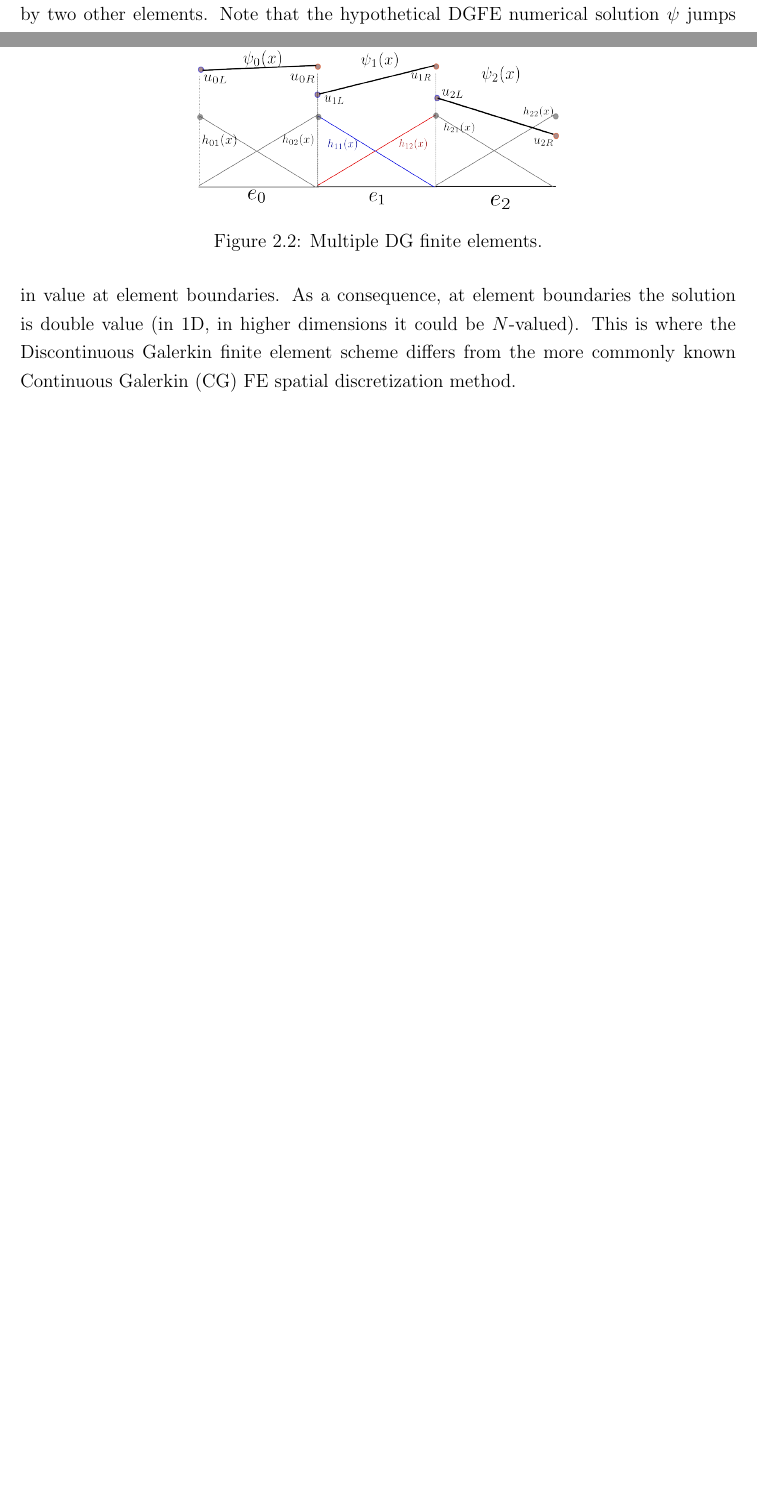
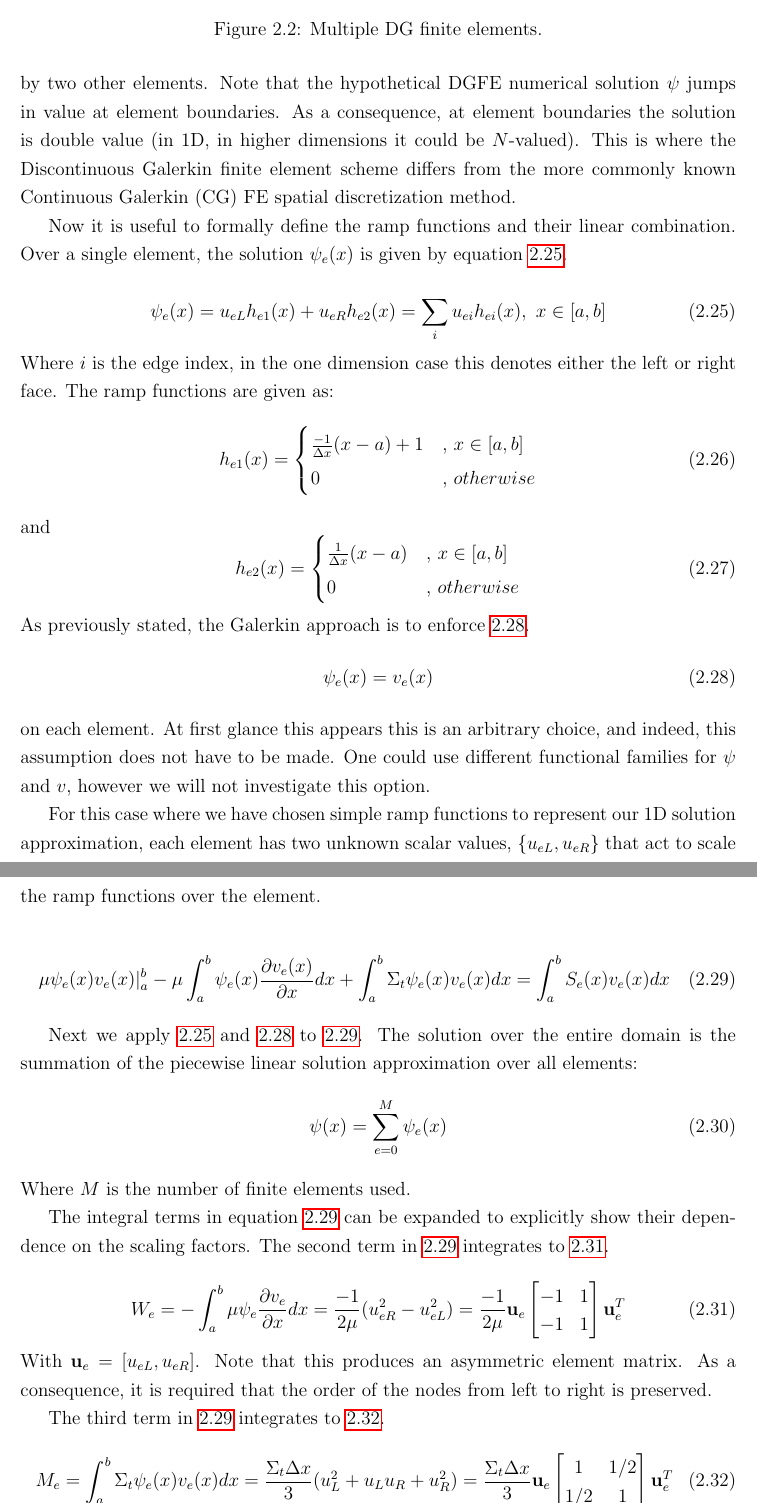
Before and after one commit to wgurecky/SpyTran, a LaTeX thesis (doc/tex/main.tex, which reads doc/tex/dg_theory.tex, doc/tex/theory.tex): two parts of pages 11 and 12 of 15 before the commit and two parts of pages 12 and 13 of 17 after it, joined at a grey line, cut so that both start at the same text, the shorter picture padded with empty space. Compiled offline with pdfLaTeX.

Commit message:
updating theory

```diff
--- a/doc/tex/dg_theory.tex
+++ b/doc/tex/dg_theory.tex
@@ -32,9 +32,9 @@ Next, we integrate the first term in \ref{1d_tr_weak} by parts giving:
 \label{1d_tr_weak2}
 \end{equation}
 We are free to choose a functional form for $v(x)$. In the Galerkin approach, the test function is
-taken to be of the same form as the solution approximation $\psi(x)$. The simple DGFE choice is to take $v(x)$ to be a
+taken to be of the same functional form as the solution approximation $\psi(x)$. The simple DGFE choice is to take $v(x)$ to be a
 linear combination of ramp functions. Each ramp function $h_{ei}(x)$ is supported only at one nodal location in the mesh
-and is defined to be zero at all other nodes. Figure \ref{single_ele} displays two interior neighboring ramp functions which are each non-zero over element $e_1$. The ramp functions are defined to have unit height over their supporting node.  An element is defined to be the region between bounding nodes which are points at which the solution is supported.
+and is defined to be zero at all other nodes. Figure \ref{single_ele} displays two interior neighboring ramp functions which are each non-zero over element $e_1$. The ramp functions are defined to have unit height over their supporting node.  An element is defined to be the region between bounding nodes which are points at which the solution is supported.  For simplicity all elements are assumed to have width $\Delta x$.
 
 \begin{figure}[!htbp]
 \centering
@@ -51,3 +51,94 @@ and is defined to be zero at all other nodes. Figure \ref{single_ele} displays t
 \end{figure}
 
 In practice the transport equation is integrated element-by-element, rather than over the whole domain.  The contribution of each element will be summed together to recover the neutron balance over the whole domain.  For now, we consider an interior element, $e_1$ defined on the sub-region: $[a, b]$.  Figure \ref{multi_ele} shows the interior element $e_1$ bounded by two other elements.  Note that the hypothetical DGFE numerical solution $\psi$ jumps in value at element boundaries.  As a consequence, at element boundaries the solution is double value (in 1D, in higher dimensions it could be $N$-valued).  This is where the Discontinuous Galerkin finite element scheme differs from the more commonly known Continuous Galerkin (CG) FE spatial discretization method.
+
+Now it is useful to formally define the ramp functions and their linear combination.  Over a single element, the solution $\psi_e(x)$ is given by equation \ref{sol_ele}.
+
+\begin{equation}
+\psi_e(x) = u_{eL}h_{e1}(x) + u_{eR}h_{e2}(x) = \sum_i u_{ei} h_{ei}(x),\ x\in[a,b]
+\label{sol_ele}
+\end{equation}
+Where $i$ is the edge index, in the one dimension case this denotes either the left or right face.
+The ramp functions are given as:
+\begin{equation}
+  h_{e1}(x) =
+  \begin{cases}
+                                   \frac{-1}{\Delta x}(x-a) + 1 & \text{, $x\in[a,b]$} \\
+                                   0 & \text{, $otherwise$}
+  \end{cases}
+\end{equation}
+and
+\begin{equation}
+  h_{e2}(x) =
+  \begin{cases}
+                                   \frac{1}{\Delta x}(x-a) & \text{, $x\in[a,b]$} \\
+                                   0 & \text{, $otherwise$}
+  \end{cases}
+\end{equation}
+As previously stated, the Galerkin approach is to enforce \ref{gal_asm}.
+\begin{equation}
+\psi_e(x) = v_e(x)
+\label{gal_asm}
+\end{equation}
+on each element.  At first glance this appears this is an arbitrary choice, and indeed, this assumption does not have to be made.  One could use different functional families for $\psi$ and $v$, however we will not investigate this option.
+
+For this case where we have chosen simple ramp functions to represent our 1D solution approximation, each element has two unknown scalar values, $\{u_{eL}, u_{eR}\}$ that act to scale the ramp functions over the element.
+
+\begin{equation}
+\mu \psi_e(x)v_e(x)|_a^b- \mu \int_a^b  \psi_e(x) \frac{\partial v_e(x)}{\partial x} dx + \int_a^b \Sigma_t \psi_e(x)v_e(x) dx =  \int_a^b S_e(x)v_e(x) dx
+\label{1d_tr_weak_ele}
+\end{equation}
+
+Next we apply \ref{sol_ele} and \ref{gal_asm} to \ref{1d_tr_weak_ele}.
+The solution over the entire domain is the summation of the piecewise linear solution approximation over all elements:
+\begin{equation}
+\psi(x) = \sum_{e=0}^M \psi_e(x)
+\end{equation}
+Where $M$ is the number of finite elements used.
+
+The integral terms in equation \ref{1d_tr_weak_ele} can be expanded to explicitly show their dependence on the scaling factors.  The second term in \ref{1d_tr_weak_ele} integrates to \ref{w_e}.
+
+\begin{equation}
+W_e = -\int_a^b \mu \psi_e \frac{\partial v_e}{\partial x} dx = \frac{-1}{2\mu}(u_{eR}^2 - u_{eL}^2) =
+\frac{-1}{2\mu} \mathbf u_e
+\begin{bmatrix}
+    -1      & 1 \\
+    -1       & 1
+\end{bmatrix}
+\mathbf u_e^T
+\label{w_e}
+\end{equation}
+With $\mathbf u_e = [u_{eL}, u_{eR}]$.  Note that this produces an asymmetric element matrix.  As a consequence, it is required that the order of the nodes from left to right is preserved.
+
+The third term in \ref{1d_tr_weak_ele} integrates to \ref{m_e}.
+\begin{equation}
+M_e = \int_a^b \Sigma_t \psi_e(x)v_e(x) dx =
+\frac{\Sigma_t \Delta x}{3} (u_L^2 + u_L u_R + u_R^2) =
+\frac{\Sigma_t \Delta x}{3} \mathbf u_e
+\begin{bmatrix}
+    1      & 1/2 \\
+    1/2      & 1
+\end{bmatrix}
+\mathbf u_e^T
+\label{m_e}
+\end{equation}
+
+The RHS of equation \ref{1d_tr_weak_ele} integrates to ().
+
+\begin{equation}
+RHS_e = \int_a^b S_e(x)v_e(x) dx =
+\frac{S_e \Delta x}{2} (u_L + u_R) =
+\frac{S_e \Delta x}{2}
+\begin{bmatrix}
+    1     \\
+    1
+\end{bmatrix}
+\mathbf u_e^T
+\label{s_e}
+\end{equation}
+
+Where we take the value $S_e$ to be the value of $S_e(x)$ at the element mid-point.  This is valid provided that $S_e(x)$ is a linear function since this is equal to the average value of $S_e(x)$ over the element.
+
+Finally, we must deal with the boundary term which arose from integrating the first term of equation \ref{1d_tr_weak_ele} by parts.  This term is the only term which will contain information from neighboring elements in its definition.  This is why it is said that the DGFE technique is ``compact''.
+
+We will seek to find the combination of the scaling factors on all elements simultaneously which best satisfies the overall weak form of the neutron balance equation \ref{1d_tr_weak}.  One can think of the finite element method in an optimization context in which some (hopefully unique) combination of the scalars ${u_0, u_1, ...}$ that reduces the residual of \ref{1d_tr_weak} to some minimal value.
--- a/doc/tex/theory.tex
+++ b/doc/tex/theory.tex
@@ -17,4 +17,4 @@ Q(x, \mathbf\Omega, E)
 \label{1dtr}
 \end{eqnarray}
 
-Where $\mathbf\Omega'$ is the post scattering angle in the lab frame and likewise, $E'$ is the post scattering neutron energy.  $\Sigma_t$ is the total macroscopic cross section.  $Q$ is an arbitrary non-fission volumetric neutron source.  The angle $\mathbf\Omega$ has two components; an azimuthal component $\mu$ and zenith angle, $\eta$.
+Where $\mathbf\Omega'$ is the post scattering angle in the lab frame and likewise, $E'$ is the post scattering neutron energy.  $\Sigma_t$ is the total macroscopic cross section.  $Q$ is an arbitrary non-fission volumetric neutron source.  The angle $\mathbf\Omega$ has two components; an azimuthal component $\mu$ and polar angle, $\eta$.
```
Also changed, not shown: doc/tex/acryn.tex (+1 -1 lines), doc/tex/dg_theory.tex (14 more changed lines), doc/tex/theory.tex (6 more changed lines).
